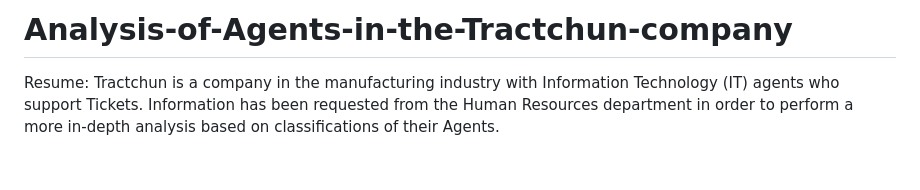
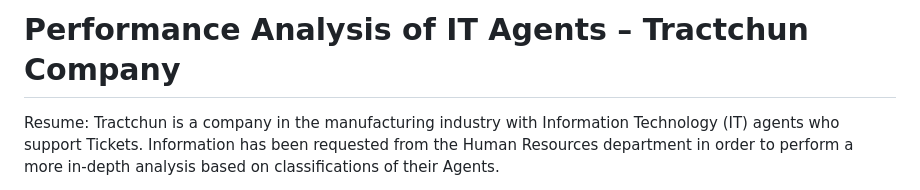
Before and after one commit to Lucas-F-Analysis/Analysis-of-Agents-in-the-Tractchun-company, a Markdown page: README.md, the part around the change. Rendered like a GitHub page; blank space fills up the shorter version.

```diff
--- a/README.md
+++ b/README.md
@@ -1,4 +1,4 @@
-# Analysis-of-Agents-in-the-Tractchun-company
+# Performance Analysis of IT Agents – Tractchun Company
 Resume: Tractchun is a company in the manufacturing industry with Information Technology (IT) agents who support Tickets. Information has been requested from the Human Resources department in order to perform a more in-depth analysis based on classifications of their Agents.
 
 To download the Power BI file: https://github.com/Lucas-F-Analysis/Analysis-of-Agents-in-the-Tractchun-company/raw/refs/heads/main/Tractchun%20Dashboards.pbix
```
